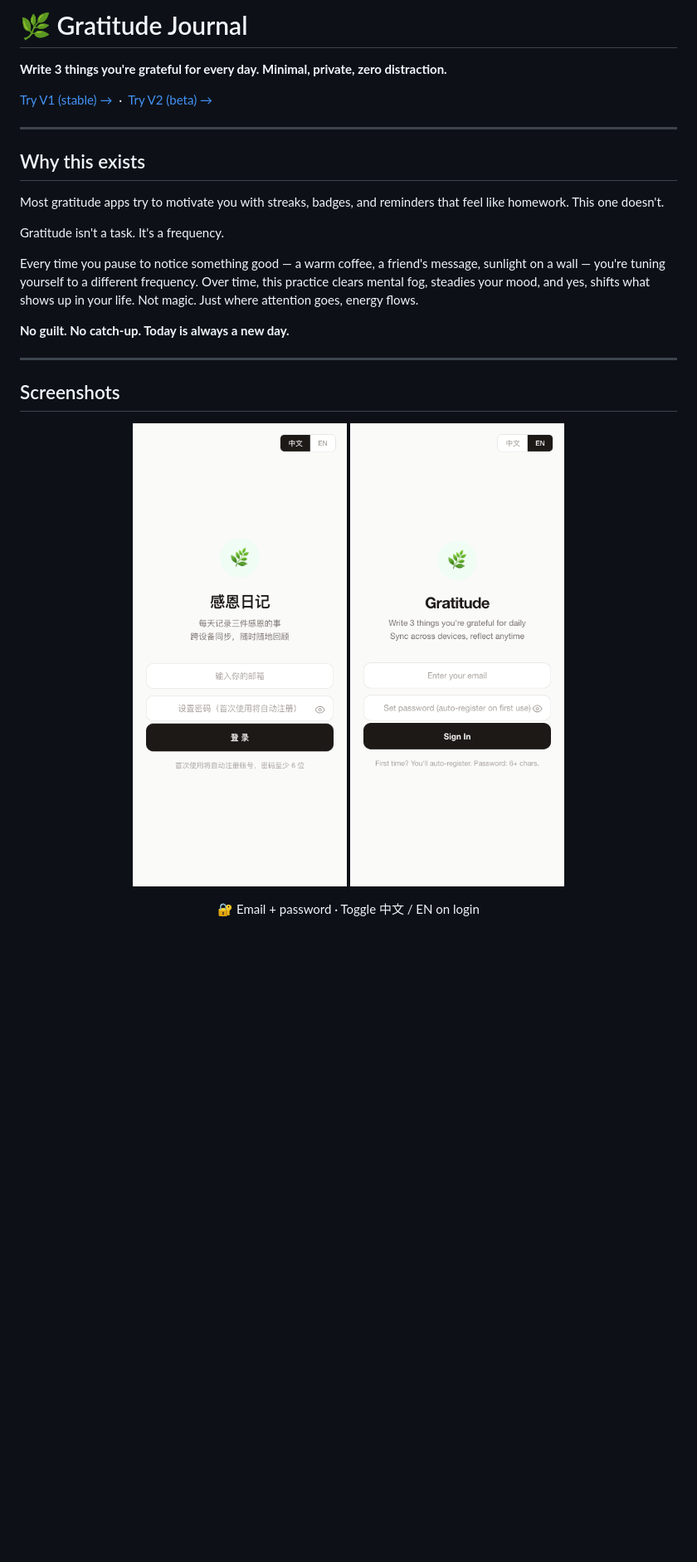
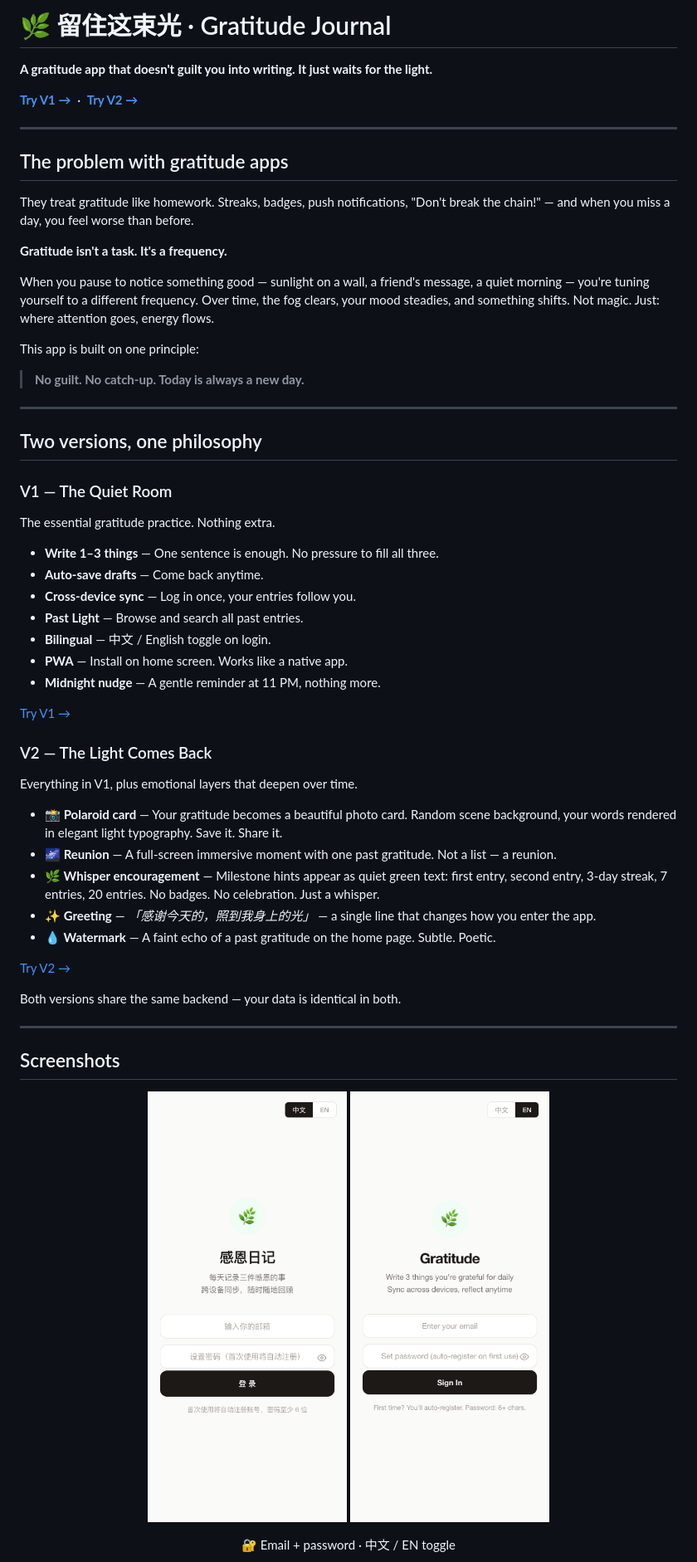
Before and after one commit to davidma1973simu/gratitude-app, a Markdown page: README.md, the part around one of its changes. Shown at 83% size. GitHub-like rendering; blank space fills up the shorter version.

Commit message:
README: market-validation rewrite — accurate V2 features, sharper copy, V3 roadmap

```diff
--- a/README.md
+++ b/README.md
@@ -1,29 +1,63 @@
-# 🌿 Gratitude Journal
+# 🌿 留住这束光 · Gratitude Journal
 
-**Write 3 things you're grateful for every day. Minimal, private, zero distraction.**
+**A gratitude app that doesn't guilt you into writing. It just waits for the light.**
 
-[Try V1 (stable) →](https://davidma1973simu.github.io/gratitude-app/) &nbsp;·&nbsp; [Try V2 (beta) →](https://davidma1973simu.github.io/gratitude-app/v2/)
+[**Try V1 →**](https://davidma1973simu.github.io/gratitude-app/) &nbsp;·&nbsp; [**Try V2 →**](https://davidma1973simu.github.io/gratitude-app/v2/)
 
 ---
 
-## Why this exists
+## The problem with gratitude apps
 
-Most gratitude apps try to motivate you with streaks, badges, and reminders that feel like homework. This one doesn't.
+They treat gratitude like homework. Streaks, badges, push notifications, "Don't break the chain!" — and when you miss a day, you feel worse than before.
 
-Gratitude isn't a task. It's a frequency.
+**Gratitude isn't a task. It's a frequency.**
 
-Every time you pause to notice something good — a warm coffee, a friend's message, sunlight on a wall — you're tuning yourself to a different frequency. Over time, this practice clears mental fog, steadies your mood, and yes, shifts what shows up in your life. Not magic. Just where attention goes, energy flows.
+When you pause to notice something good — sunlight on a wall, a friend's message, a quiet morning — you're tuning yourself to a different frequency. Over time, the fog clears, your mood steadies, and something shifts. Not magic. Just: where attention goes, energy flows.
 
-**No guilt. No catch-up. Today is always a new day.**
+This app is built on one principle:
+
+> **No guilt. No catch-up. Today is always a new day.**
+
+---
+
+## Two versions, one philosophy
+
+### V1 — The Quiet Room
+
+The essential gratitude practice. Nothing extra.
+
+- **Write 1–3 things** — One sentence is enough. No pressure to fill all three.
+- **Auto-save drafts** — Come back anytime.
+- **Cross-device sync** — Log in once, your entries follow you.
+- **Past Light** — Browse and search all past entries.
+- **Bilingual** — 中文 / English toggle on login.
+- **PWA** — Install on home screen. Works like a native app.
+- **Midnight nudge** — A gentle reminder at 11 PM, nothing more.
+
+[Try V1 →](https://davidma1973simu.github.io/gratitude-app/)
+
+### V2 — The Light Comes Back
+
+Everything in V1, plus emotional layers that deepen over time.
+
+- **📸 Polaroid card** — Your gratitude becomes a beautiful photo card. Random scene background, your words rendered in elegant light typography. Save it. Share it.
+- **🌌 Reunion** — A full-screen immersive moment with one past gratitude. Not a list — a reunion.
+- **🌿 Whisper encouragement** — Milestone hints appear as quiet green text: first entry, second entry, 3-day streak, 7 entries, 20 entries. No badges. No celebration. Just a whisper.
+- **✨ Greeting** — *「感谢今天的，照到我身上的光」* — a single line that changes how you enter the app.
+- **💧 Watermark** — A faint echo of a past gratitude on the home page. Subtle. Poetic.
+
+[Try V2 →](https://davidma1973simu.github.io/gratitude-app/v2/)
+
+Both versions share the same backend — your data is identical in both.
 
 ---
 
 ## Screenshots
 
 <p align="center">
-  <img src="screenshots/screenshot-login-zh.png" width="260" alt="Login (Chinese)" />
-  <img src="screenshots/screenshot-login-en.png" width="260" alt="Login (English)" />
+  <img src="screenshots/screenshot-login-zh.png" width="240" alt="Login (Chinese)" />
+  <img src="screenshots/screenshot-login-en.png" width="240" alt="Login (English)" />
 </p>
-<p align="center">🔐 Email + password · Toggle 中文 / EN on login</p>
+<p align="center">🔐 Email + password · 中文 / EN toggle</p>
 
 <p align="center">
```
Also changed, not shown: other parts of README.md (+33 -57 lines).
